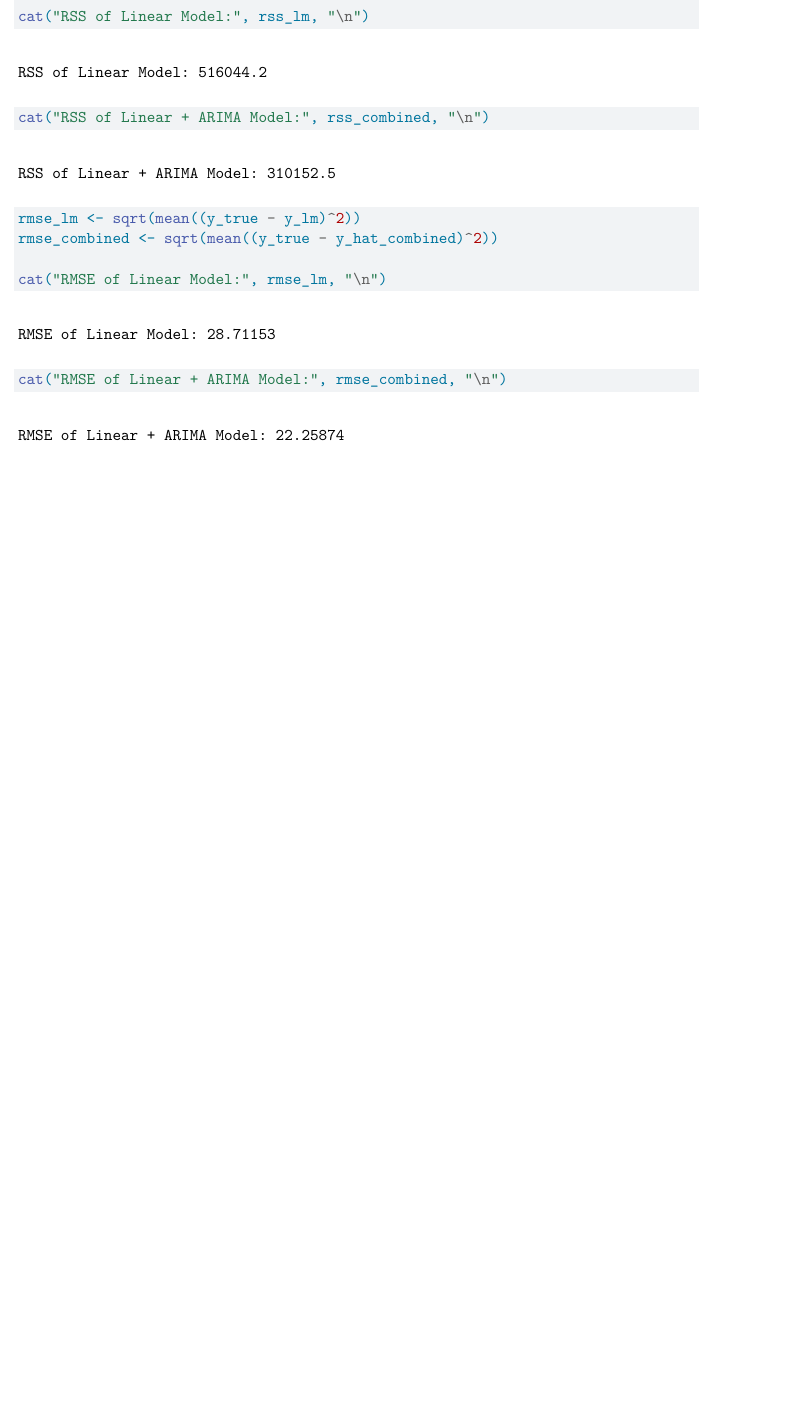
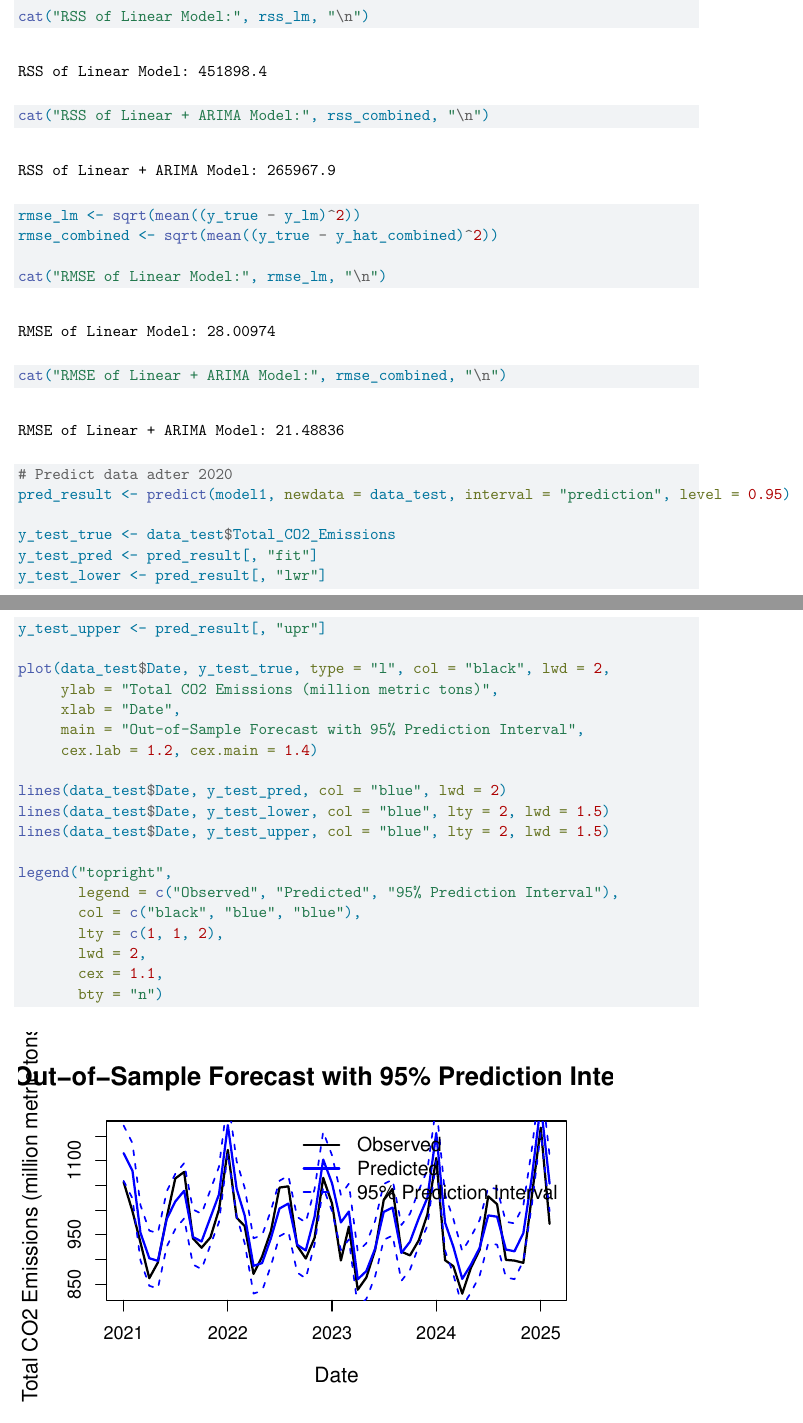
Before and after one commit to iJustinn/Global_CO2_Emissions, a Quarto document (Paper/paper.qmd): part of page 10 of 12 before the commit and two parts of pages 10 and 11 of 13 after it, the two joined at a grey line, cut so that both start at the same text, the shorter picture padded with empty space. Rendered offline with R 4.5, knitr and Pandoc in place of Quarto, then LaTeX, with nearby package versions; some code elsewhere in the file could not run offline.

Commit message:
Split into training and test dataset. Fit on train and predict on test dataset. 95% prediction interval is also included

````diff
--- a/Paper/paper.qmd
+++ b/Paper/paper.qmd
@@ -222,6 +225,37 @@ rmse_combined <- sqrt(mean((y_true - y_hat_combined)^2))
 cat("RMSE of Linear Model:", rmse_lm, "\n")
 cat("RMSE of Linear + ARIMA Model:", rmse_combined, "\n")
 ```
+```{r}
+# Predict data adter 2020
+pred_result <- predict(model1, newdata = data_test, interval = "prediction", level = 0.95)
+
+y_test_true <- data_test$Total_CO2_Emissions
+y_test_pred <- pred_result[, "fit"]
+y_test_lower <- pred_result[, "lwr"]
+y_test_upper <- pred_result[, "upr"]
+
+plot(data_test$Date, y_test_true, type = "l", col = "black", lwd = 2,
+     ylab = "Total CO2 Emissions (million metric tons)",
+     xlab = "Date",
+     main = "Out-of-Sample Forecast with 95% Prediction Interval",
+     cex.lab = 1.2, cex.main = 1.4)
+
+lines(data_test$Date, y_test_pred, col = "blue", lwd = 2)
+lines(data_test$Date, y_test_lower, col = "blue", lty = 2, lwd = 1.5)
+lines(data_test$Date, y_test_upper, col = "blue", lty = 2, lwd = 1.5)
+
+legend("topright",
+       legend = c("Observed", "Predicted", "95% Prediction Interval"),
+       col = c("black", "blue", "blue"),
+       lty = c(1, 1, 2),
+       lwd = 2,
+       cex = 1.1,
+       bty = "n")
+```
+
+```{r}
+
+```
 
 ### Model 2
 
````
Also changed, not shown: Paper/paper.qmd (17 more changed lines), 1 other file.
